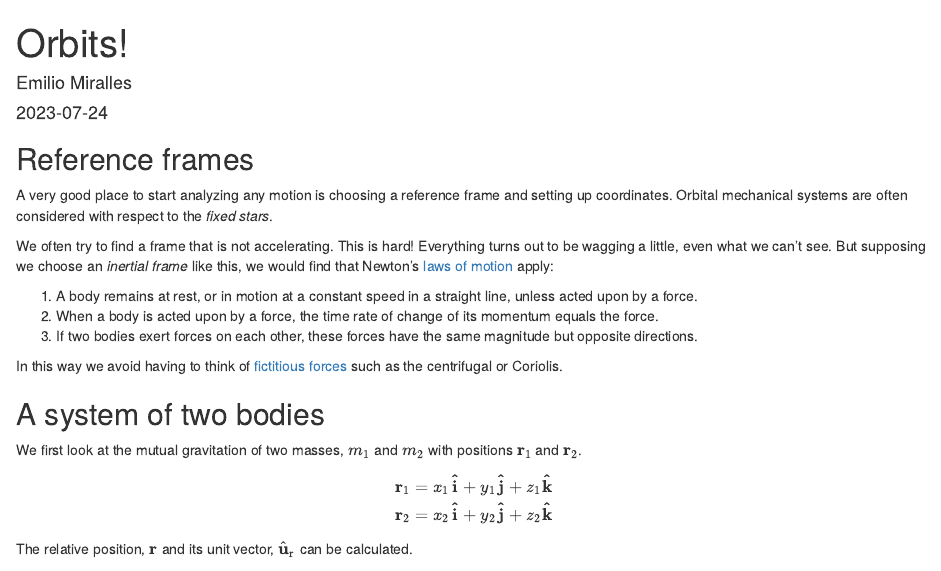
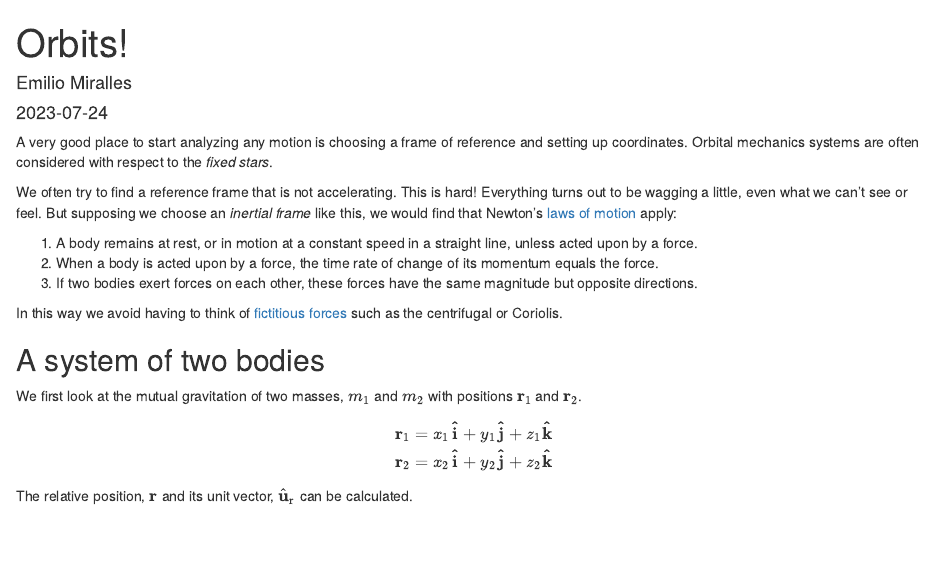
Before and after one commit to je-miralles/orbits, an R Markdown document (r_codes/orbits.Rmd): the page in a window 1100 px wide, from its top. Rendered offline with R 4.5, knitr and Pandoc, with nearby package versions.

Commit message:
Cleanup some nits and some rephrasing.

````diff
--- a/r_codes/orbits.Rmd
+++ b/r_codes/orbits.Rmd
@@ -9,11 +9,9 @@ output: html_document
 knitr::opts_chunk$set(echo = TRUE)
 ```
 
-## Reference frames
+A very good place to start analyzing any motion is choosing a frame of reference and setting up coordinates. Orbital mechanics systems are often considered with respect to the *fixed stars*.
 
-A very good place to start analyzing any motion is choosing a reference frame and setting up coordinates. Orbital mechanical systems are often considered with respect to the *fixed stars*.
-
-We often try to find a frame that is not accelerating. This is hard! Everything turns out to be wagging a little, even what we can't see. But supposing we choose an *inertial frame* like this, we would find that Newton's [laws of motion](https://en.wikipedia.org/wiki/Newton's_laws_of_motion) apply:
+We often try to find a reference frame that is not accelerating. This is hard! Everything turns out to be wagging a little, even what we can't see or feel. But supposing we choose an *inertial frame* like this, we would find that Newton's [laws of motion](https://en.wikipedia.org/wiki/Newton's_laws_of_motion) apply:
 
 1. A body remains at rest, or in motion at a constant speed in a straight line, unless acted upon by a force.
 2. When a body is acted upon by a force, the time rate of change of its momentum equals the force.
````
